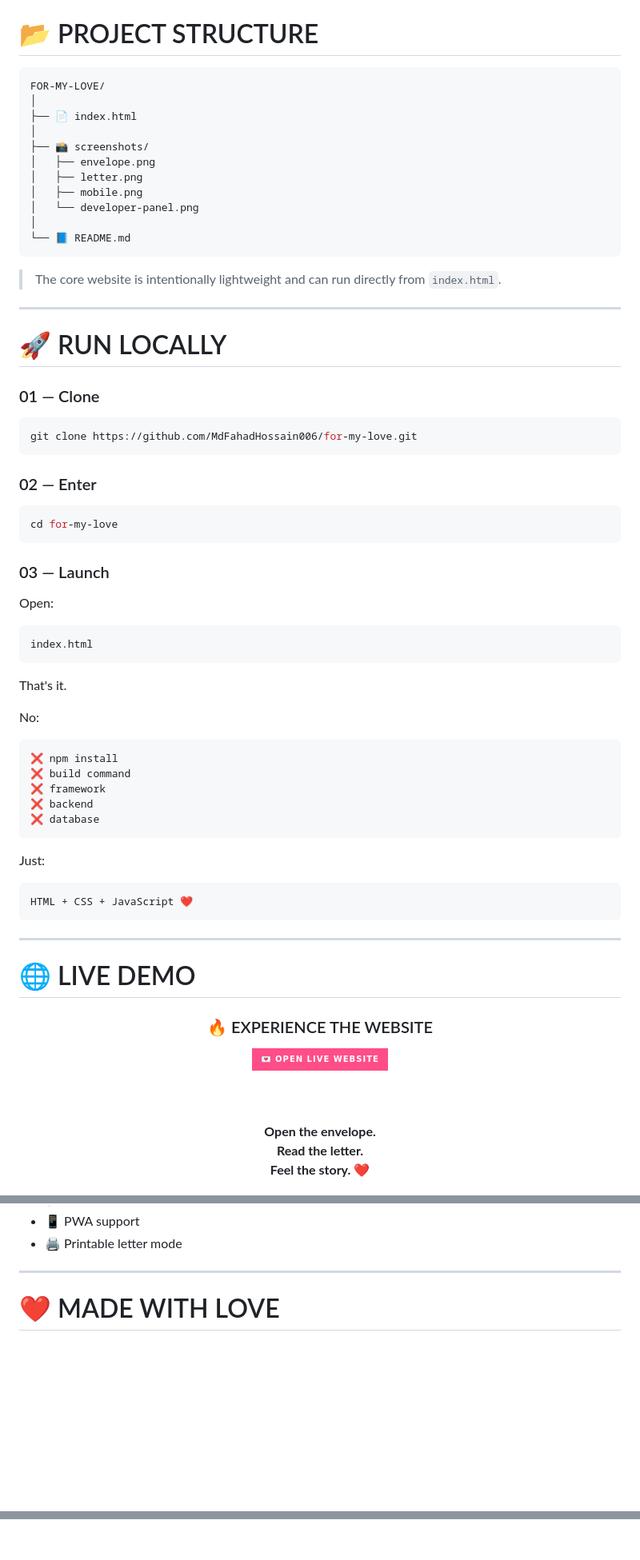
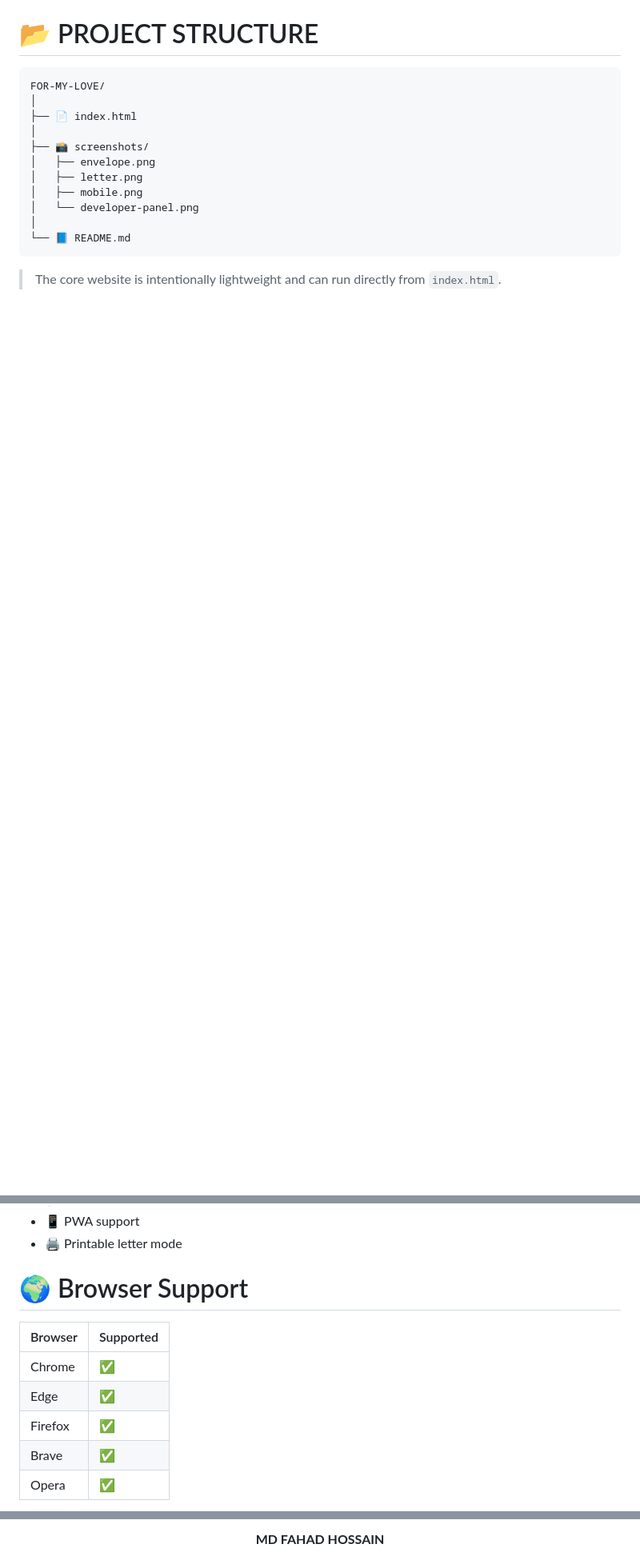
Before and after one commit to MdFahadHossain006/-For-My-Love---Interactive-Romantic-Letter--Emotion-Code, a Markdown page: README.md, 3 parts joined by grey strips. Shown at 80% size. GitHub-like rendering; badges without logos; blank space fills up the shorter version.

````diff
--- a/README.md
+++ b/README.md
@@ -379,67 +351,3 @@ FOR-MY-LOVE/
 
 > The core website is intentionally lightweight and can run directly from `index.html`.
 
----
-
-# 🚀 RUN LOCALLY
-
-### 01 — Clone
-
-```bash
-git clone https://github.com/MdFahadHossain006/for-my-love.git
-```
-
-### 02 — Enter
-
-```bash
-cd for-my-love
-```
-
-### 03 — Launch
-
-Open:
-
-```text
-index.html
-```
-
-That's it.
-
-No:
-
-```text
-❌ npm install
-❌ build command
-❌ framework
-❌ backend
-❌ database
-```
-
-Just:
-
-```text
-HTML + CSS + JavaScript ❤️
-```
-
----
-
-# 🌐 LIVE DEMO
-
-<div align="center">
-
-### 🔥 EXPERIENCE THE WEBSITE
-
-<a href="https://love-animation-website-by-fahad.netlify.app/">
-
-<img src="https://img.shields.io/badge/💌_OPEN_LIVE_WEBSITE-FF4D88?style=for-the-badge&logo=netlify&logoColor=white" />
-
-</a>
-
-<br><br>
-
-**Open the envelope.
-Read the letter.
-Feel the story. ❤️**
-
-</div>
-
@@ -550,9 +433,16 @@ Possible future additions:
 - 📱 PWA support
 - 🖨️ Printable letter mode
 
----
+# 🌍 Browser Support
 
-# ❤️ MADE WITH LOVE
+| Browser | Supported |
+|----------|-----------|
+| Chrome | ✅ |
+| Edge | ✅ |
+| Firefox | ✅ |
+| Brave | ✅ |
+| Opera | ✅ |
+
 
 <div align="center">
 
@@ -560,3 +450,3 @@ Possible future additions:
 
-<br><br>
+ **MD FAHAD HOSSAIN**
 
````
Also changed, not shown: other parts of README.md (+67 -83 lines).
